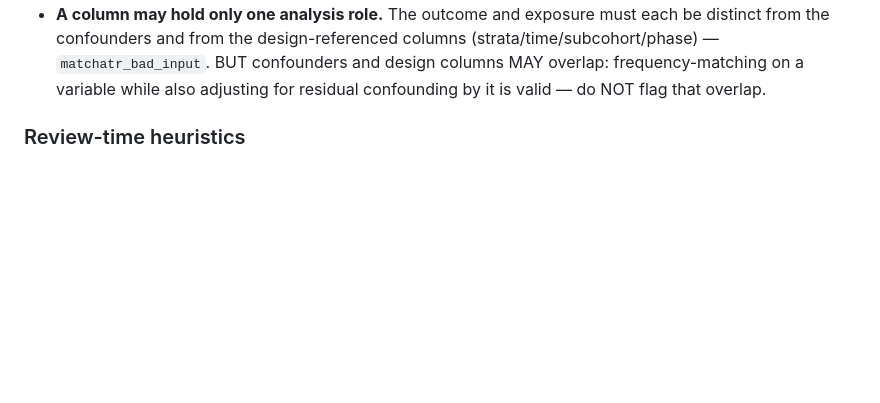
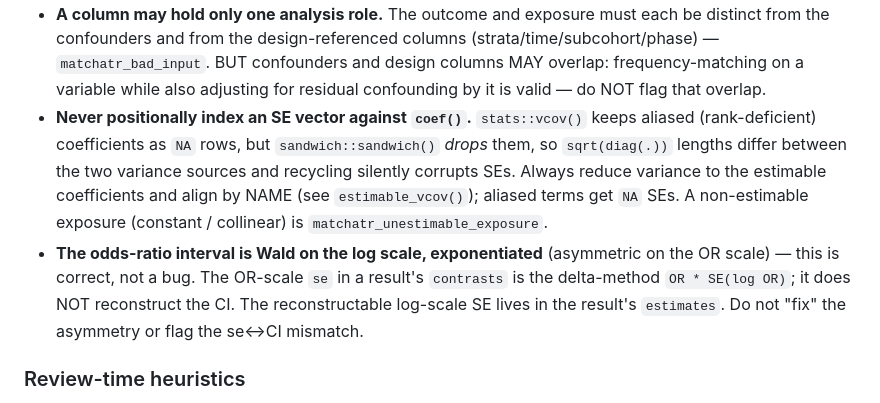
Before and after one commit to etverse/matchatr, a Markdown page: .claude/hard-rules.md, the part around the change. Rendered like a GitHub page; blank space fills up the shorter version.

Commit message:
chore: record SE-alignment and OR-interval invariants in hard-rules
Two invariants surfaced by the PHASE_2 Chunk 1 review: never positionally index
an SE vector against coef() because sandwich() drops aliased columns that vcov()
keeps (align by name via estimable_vcov()); and the OR interval is intentionally
the asymmetric exponentiated log-scale Wald, with the OR-scale se being a
delta-method companion that does not reconstruct the CI. Recorded so future
reviews enforce the first and do not re-flag the second.

```diff
--- a/.claude/hard-rules.md
+++ b/.claude/hard-rules.md
@@ -99,6 +99,18 @@ Project-specific rules that override / extend the etverse-wide rules at
   (strata/time/subcohort/phase) — `matchatr_bad_input`. BUT confounders and
   design columns MAY overlap: frequency-matching on a variable while also
   adjusting for residual confounding by it is valid — do NOT flag that overlap.
+- **Never positionally index an SE vector against `coef()`.** `stats::vcov()`
+  keeps aliased (rank-deficient) coefficients as `NA` rows, but
+  `sandwich::sandwich()` *drops* them, so `sqrt(diag(.))` lengths differ between
+  the two variance sources and recycling silently corrupts SEs. Always reduce
+  variance to the estimable coefficients and align by NAME (see
+  `estimable_vcov()`); aliased terms get `NA` SEs. A non-estimable exposure
+  (constant / collinear) is `matchatr_unestimable_exposure`.
+- **The odds-ratio interval is Wald on the log scale, exponentiated** (asymmetric
+  on the OR scale) — this is correct, not a bug. The OR-scale `se` in a result's
+  `contrasts` is the delta-method `OR * SE(log OR)`; it does NOT reconstruct the
+  CI. The reconstructable log-scale SE lives in the result's `estimates`. Do not
+  "fix" the asymmetry or flag the se↔CI mismatch.
 
 ### Review-time heuristics
 
```
